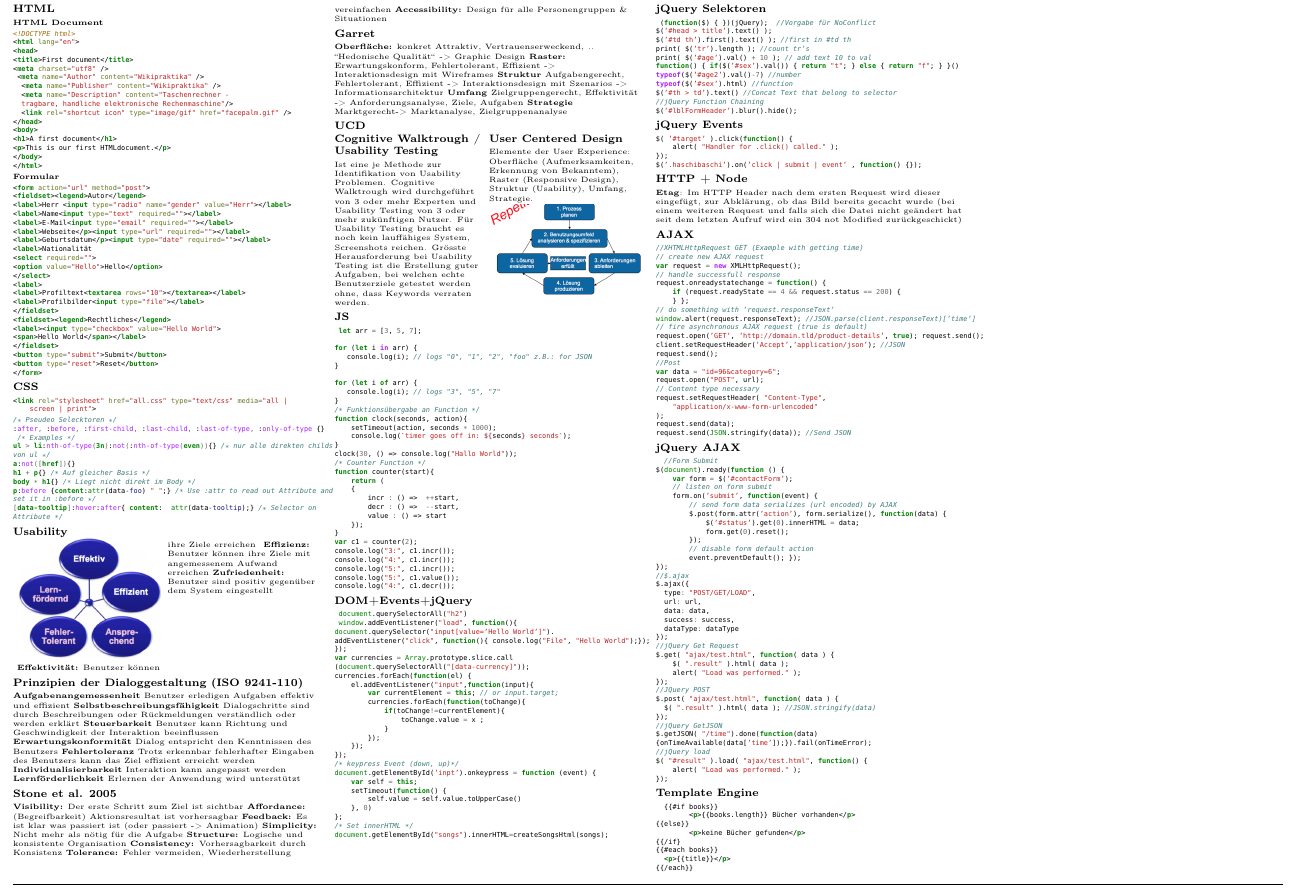
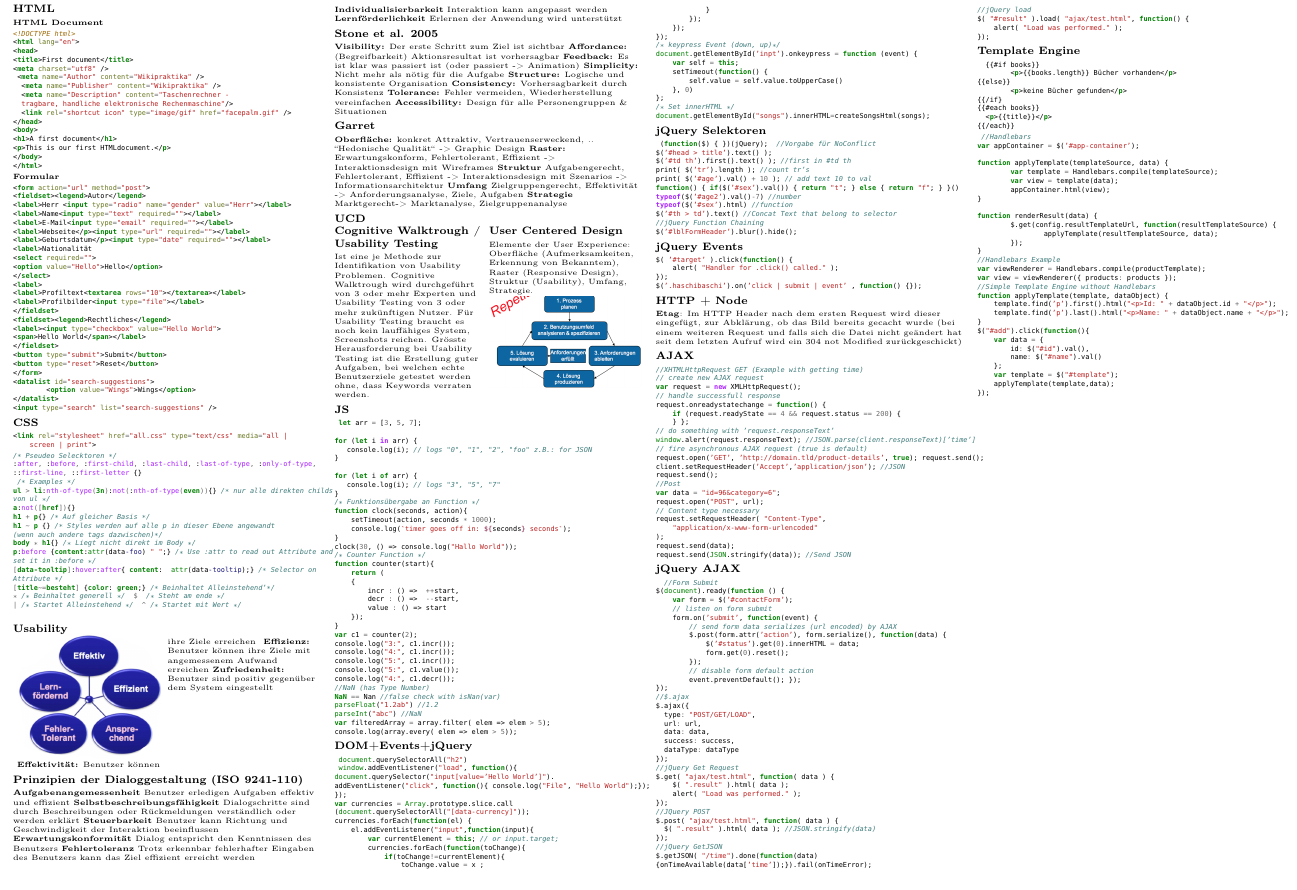
Before and after one commit to silvanadrian/HSR-WED1-Cheatshet, a LaTeX paper (WED1-SilvanAdrian-CheatSheet.tex): part of the page, cut so that both start at the same text. Compiled offline with pdfLaTeX.

Commit message:
add Template Engine

```diff
--- a/WED1-SilvanAdrian-CheatSheet.tex
+++ b/WED1-SilvanAdrian-CheatSheet.tex
@@ -58,6 +58,10 @@
 <button type="submit">Submit</button>
 <button type="reset">Reset</button>
 </form>
+<datalist id="search-suggestions">
+	<option value="Wings">Wings</option>
+</datalist>
+<input type="search" list="search-suggestions" />
 \end{minted}
 
 \subsubsection{CSS}
@@ -68,17 +72,24 @@
 
 \begin{minted}[frame=none,framesep=1mm,fontsize=\tiny]{css}
 /* Pseudeo Selecktoren */
-:after, :before, :first-child, :last-child, :last-of-type, :only-of-type {}
+:after, :before, :first-child, :last-child, :last-of-type, :only-of-type,
+::first-line, ::first-letter {}
  /* Examples */
 ul > li:nth-of-type(3n):not(:nth-of-type(even)){} /* nur alle direkten childs
 von ul */
 a:not([href]){}
 h1 + p{} /* Auf gleicher Basis */
+h1 ~ p {} /* Styles werden auf alle p in dieser Ebene angewandt
+(wenn auch andere tags dazwischen)*/
 body * h1{} /* Liegt nicht direkt im Body */
 p:before {content:attr(data-foo) " ";} /* Use :attr to read out Attribute and
 set it in :before */
 [data-tooltip]:hover:after{ content:  attr(data-tooltip);} /* Selector on
 Attribute */
+[title~=besteht] {color: green;} /* Beinhaltet Alleinstehend'*/
+* /* Beinhaltet generell */  $  /* Steht am ende */
+| /* Startet Alleinstehend */  ^ /* Startet mit Wert */
+
 \end{minted}
 
 %usability
@@ -177,6 +188,12 @@ console.log("4:", c1.incr());
 console.log("5:", c1.incr());
 console.log("5:", c1.value());
 console.log("4:", c1.decr());
+//NaN (has Type Number)
+NaN == Nan //false check with isNan(var)
+parseFloat("1.2ab") //1.2
+parseInt("abc") //NaN
+var filteredArray = array.filter( elem => elem > 5);
+console.log(array.every( elem => elem > 5));
  \end{minted}
 
 \subsubsection{DOM+Events+jQuery}
@@ -320,6 +337,41 @@ $( "#result" ).load( "ajax/test.html", function() {
 {{/each}}
 \end{minted}
 
+\begin{minted}[frame=none,framesep=1mm,fontsize=\tiny]{javascript}
+ //Handlebars
+var appContainer = $('#app-container');
+
+function applyTemplate(templateSource, data) {
+	var template = Handlebars.compile(templateSource);
+	var view = template(data);
+	appContainer.html(view);
+}
+
+function renderResult(data) {
+	$.get(config.resultTemplateUrl, function(resultTemplateSource) {
+		applyTemplate(resultTemplateSource, data);
+	});
+}
+//Handlebars Example
+var viewRenderer = Handlebars.compile(productTemplate);
+var view = viewRenderer({ products: products });
+//Simple Template Engine without Handlebars
+function applyTemplate(template, dataObject) {
+    template.find('p').first().html("<p>Id: " + dataObject.id + "</p>");
+    template.find('p').last().html("<p>Name: " + dataObject.name + "</p>");
+}
+$("#add").click(function(){
+    var data = {
+        id: $("#id").val(),
+        name: $("#name").val()
+    };
+    var template = $("#template");
+    applyTemplate(template,data);
+});
+\end{minted}
+
+
+
 
 \end{multicols*}
 \end{document}
```
